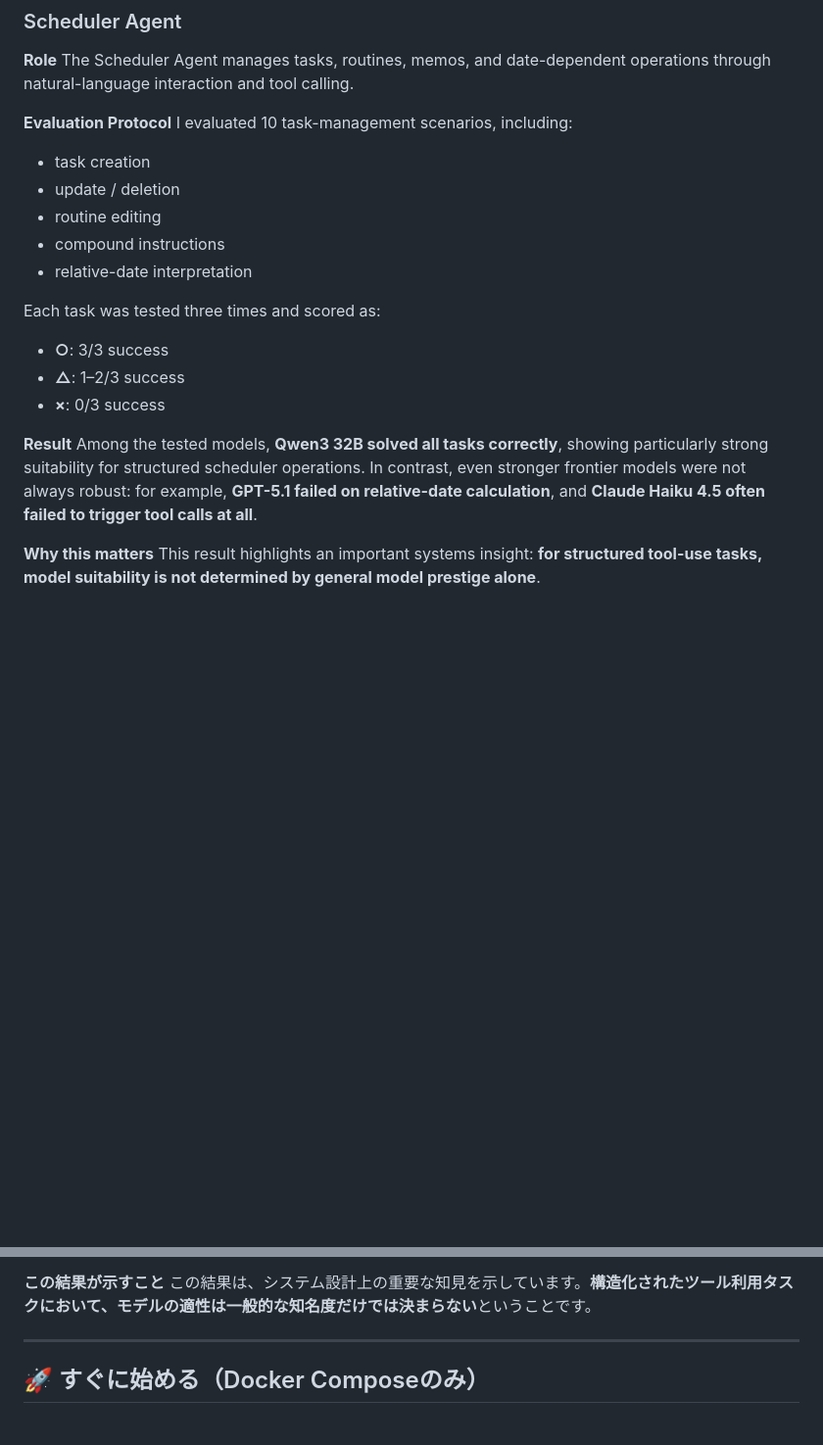
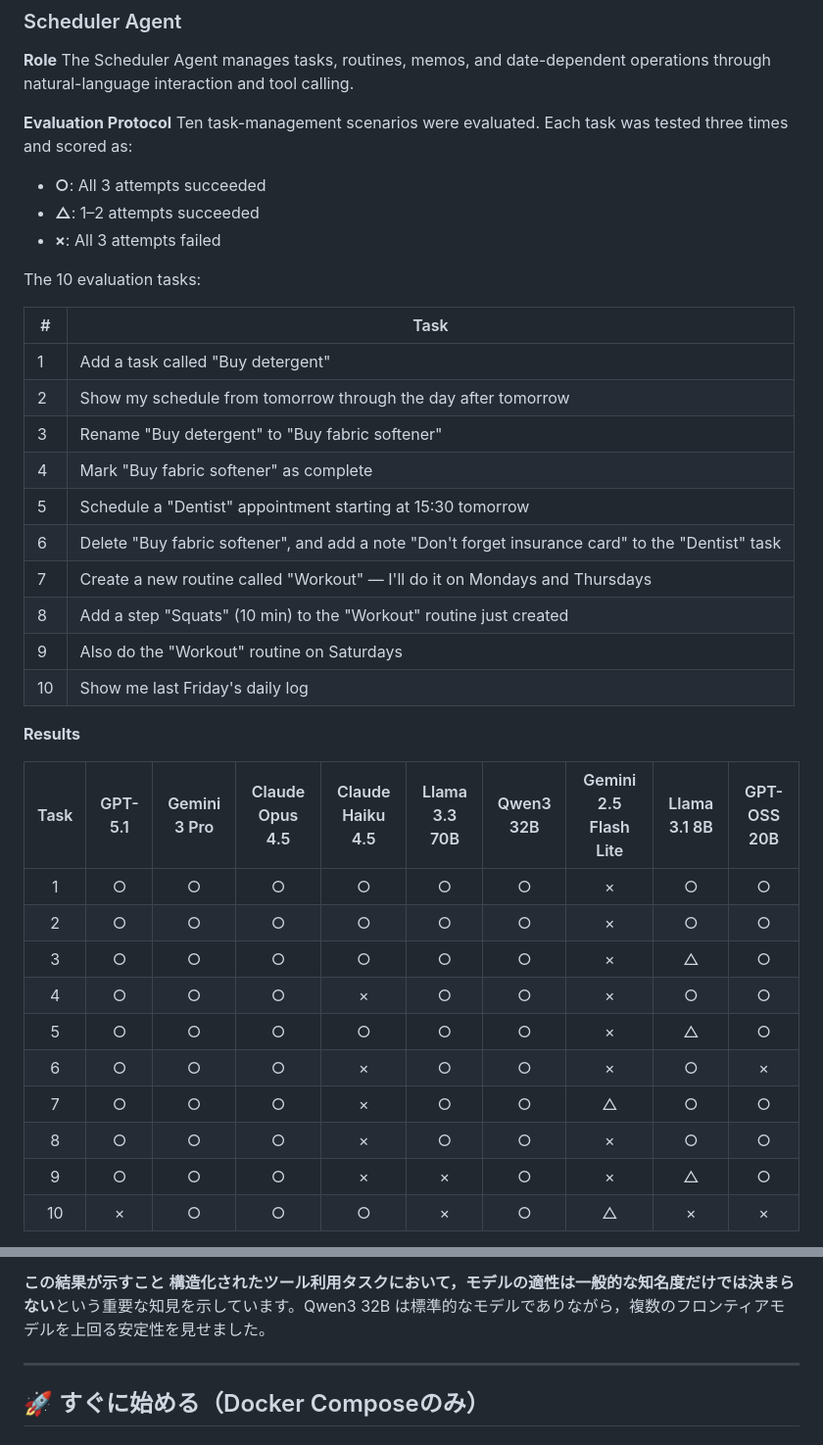
Before and after one commit to kota-kawa/Scheduler-Agent, a Markdown page: README.md, 2 parts joined by grey strips. Shown at 98% size. GitHub-like rendering; folded sections open; blank space fills up the shorter version.

```diff
--- a/README.md
+++ b/README.md
@@ -74,21 +74,38 @@ flowchart LR
 The Scheduler Agent manages tasks, routines, memos, and date-dependent operations through natural-language interaction and tool calling.
 
 **Evaluation Protocol**
-I evaluated 10 task-management scenarios, including:
-- task creation
-- update / deletion
-- routine editing
-- compound instructions
-- relative-date interpretation
+Ten task-management scenarios were evaluated. Each task was tested three times and scored as:
+- **○**: All 3 attempts succeeded
+- **△**: 1–2 attempts succeeded
+- **×**: All 3 attempts failed
 
-Each task was tested three times and scored as:
-- **○**: 3/3 success
-- **△**: 1–2/3 success
-- **×**: 0/3 success
+The 10 evaluation tasks:
 
-**Result**
-Among the tested models, **Qwen3 32B solved all tasks correctly**, showing particularly strong suitability for structured scheduler operations.
-In contrast, even stronger frontier models were not always robust: for example, **GPT-5.1 failed on relative-date calculation**, and **Claude Haiku 4.5 often failed to trigger tool calls at all**.
+| # | Task |
+|---|------|
+| 1 | Add a task called "Buy detergent" |
+| 2 | Show my schedule from tomorrow through the day after tomorrow |
+| 3 | Rename "Buy detergent" to "Buy fabric softener" |
+| 4 | Mark "Buy fabric softener" as complete |
+| 5 | Schedule a "Dentist" appointment starting at 15:30 tomorrow |
+| 6 | Delete "Buy fabric softener", and add a note "Don't forget insurance card" to the "Dentist" task |
+| 7 | Create a new routine called "Workout" — I'll do it on Mondays and Thursdays |
+| 8 | Add a step "Squats" (10 min) to the "Workout" routine just created |
+| 9 | Also do the "Workout" routine on Saturdays |
+| 10 | Show me last Friday's daily log |
 
-**Why this matters**
-This result highlights an important systems insight: **for structured tool-use tasks, model suitability is not determined by general model prestige alone**.
+**Results**
+
+| Task | GPT-5.1 | Gemini 3 Pro | Claude Opus 4.5 | Claude Haiku 4.5 | Llama 3.3 70B | Qwen3 32B | Gemini 2.5 Flash Lite | Llama 3.1 8B | GPT-OSS 20B |
+|:----:|:-------:|:------------:|:---------------:|:----------------:|:-------------:|:---------:|:---------------------:|:------------:|:-----------:|
+| 1  | ○ | ○ | ○ | ○ | ○ | ○ | × | ○ | ○ |
+| 2  | ○ | ○ | ○ | ○ | ○ | ○ | × | ○ | ○ |
+| 3  | ○ | ○ | ○ | ○ | ○ | ○ | × | △ | ○ |
+| 4  | ○ | ○ | ○ | × | ○ | ○ | × | ○ | ○ |
+| 5  | ○ | ○ | ○ | ○ | ○ | ○ | × | △ | ○ |
+| 6  | ○ | ○ | ○ | × | ○ | ○ | × | ○ | × |
+| 7  | ○ | ○ | ○ | × | ○ | ○ | △ | ○ | ○ |
+| 8  | ○ | ○ | ○ | × | ○ | ○ | × | ○ | ○ |
+| 9  | ○ | ○ | ○ | × | × | ○ | × | △ | ○ |
+| 10 | × | ○ | ○ | ○ | × | ○ | △ | × | × |
+
@@ -332,6 +395,6 @@ Scheduler Agent は、自然言語の対話とツール呼び出しを通じて
 
 **この結果が示すこと**
-この結果は、システム設計上の重要な知見を示しています。**構造化されたツール利用タスクにおいて、モデルの適性は一般的な知名度だけでは決まらない**ということです。
+**構造化されたツール利用タスクにおいて，モデルの適性は一般的な知名度だけでは決まらない**という重要な知見を示しています。Qwen3 32B は標準的なモデルでありながら，複数のフロンティアモデルを上回る安定性を見せました。
 
 ---
 
```
Also changed, not shown: other parts of README.md (+59 -13 lines).
